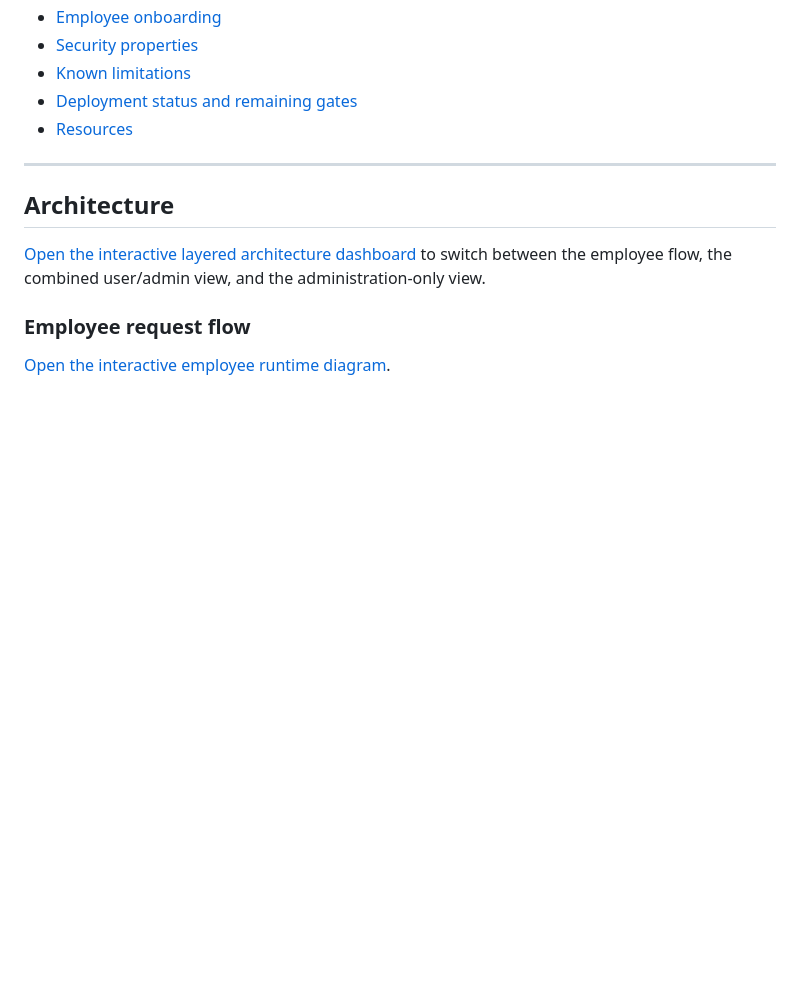
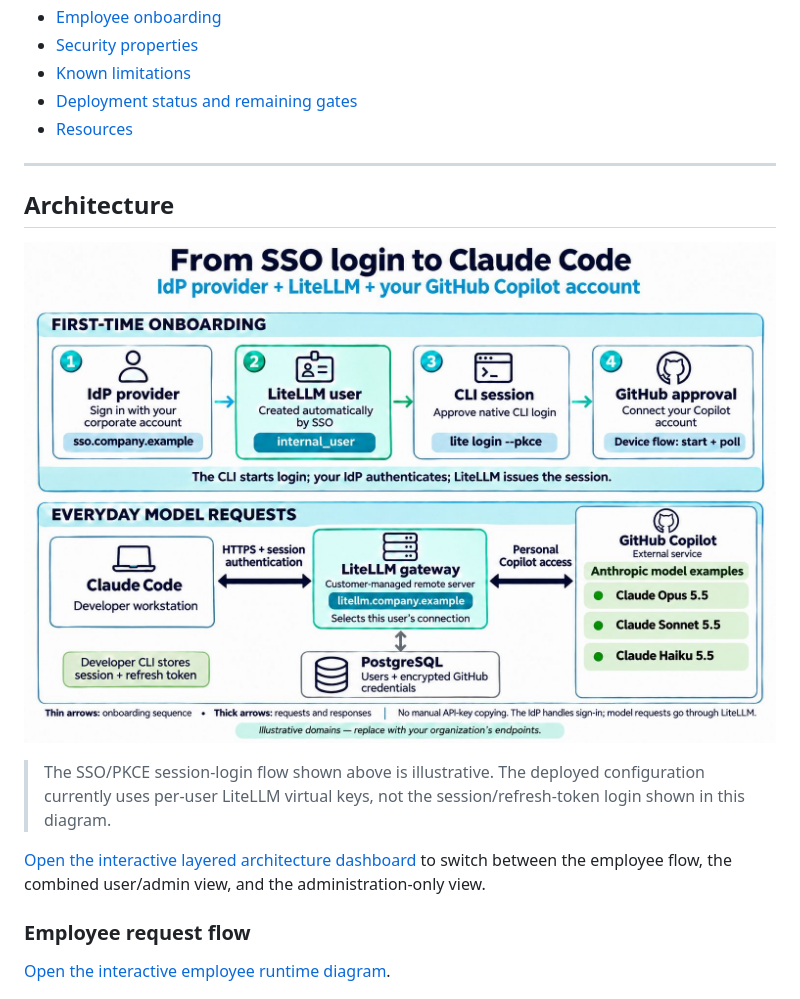
Before and after one commit to msftse-org/claude-code-with-github-copilot, a Markdown page: README.md, the part around the change. GitHub-like rendering; pictures changed too: docs/diagrams/ccgc-enterprise-overview.jpeg (added); blank space fills up the shorter version.

Commit message:
Add supplied architecture overview to README
Co-authored-by: Copilot <223556219+Copilot@users.noreply.github.com>
Copilot-Session: e79bb5fd-8e65-41e4-a1c2-14556f0cf8d0

```diff
--- a/README.md
+++ b/README.md
@@ -34,6 +34,12 @@ employee's own GitHub Copilot seat**.
 ---
 
 ## Architecture
+
+![Enterprise Claude Code: SSO onboarding and per-user GitHub Copilot request flow](docs/diagrams/ccgc-enterprise-overview.jpeg)
+
+> The SSO/PKCE session-login flow shown above is illustrative. The deployed
+> configuration currently uses per-user LiteLLM virtual keys, not the
+> session/refresh-token login shown in this diagram.
 
 [Open the interactive layered architecture dashboard](docs/diagrams/ccgc-layered-architecture.html)
 to switch between the employee flow, the combined user/admin view, and the
```
